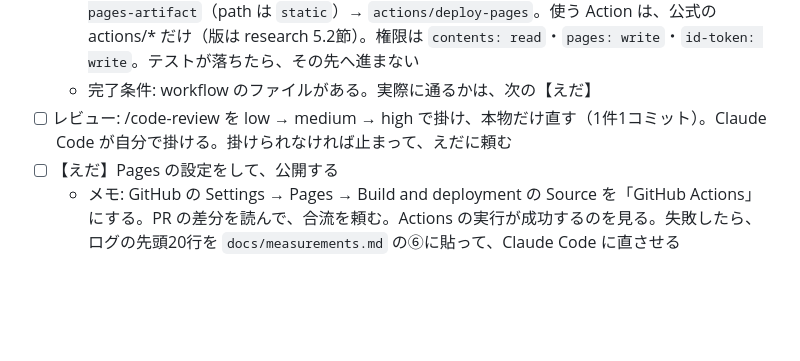
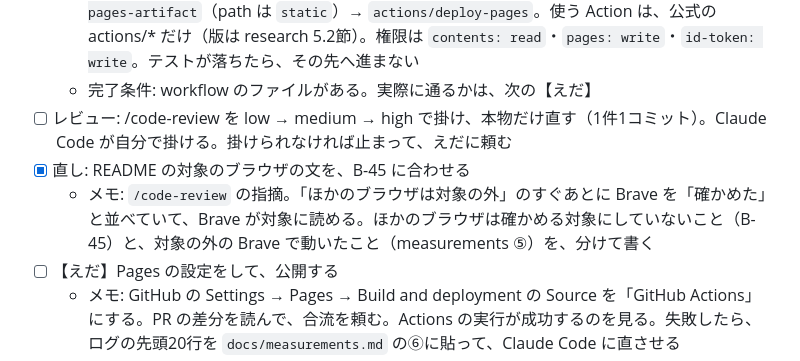
Before and after one commit to eda3/cornix-simulator, a Markdown page: docs/todo.md, the part around the change. GitHub-like rendering; blank space fills up the shorter version.

```diff
--- a/docs/todo.md
+++ b/docs/todo.md
@@ -121,6 +121,8 @@
   - メモ: `.github/workflows/pages.yml`。main への push と、手動（workflow_dispatch）で動く。流れは、checkout → `rustup target add wasm32-unknown-unknown` → wasm-pack を入れる（公式のリリースの `wasm-pack-v0.15.0-x86_64-unknown-linux-musl.tar.gz` を curl で取って展開する。版は固定）→ `cargo test --workspace` → `wasm-pack build cornix_web --target web --out-dir ../static/pkg --no-typescript` → `actions/configure-pages` → `actions/upload-pages-artifact`（path は `static`）→ `actions/deploy-pages`。使う Action は、公式の actions/* だけ（版は research 5.2節）。権限は `contents: read`・`pages: write`・`id-token: write`。テストが落ちたら、その先へ進まない
   - 完了条件: workflow のファイルがある。実際に通るかは、次の【えだ】
 - [ ] レビュー: /code-review を low → medium → high で掛け、本物だけ直す（1件1コミット）。Claude Code が自分で掛ける。掛けられなければ止まって、えだに頼む
+- [x] 直し: README の対象のブラウザの文を、B-45 に合わせる
+  - メモ: `/code-review` の指摘。「ほかのブラウザは対象の外」のすぐあとに Brave を「確かめた」と並べていて、Brave が対象に読める。ほかのブラウザは確かめる対象にしていないこと（B-45）と、対象の外の Brave で動いたこと（measurements ⑤）を、分けて書く
 - [ ] 【えだ】Pages の設定をして、公開する
   - メモ: GitHub の Settings → Pages → Build and deployment の Source を「GitHub Actions」にする。PR の差分を読んで、合流を頼む。Actions の実行が成功するのを見る。失敗したら、ログの先頭20行を `docs/measurements.md` の⑥に貼って、Claude Code に直させる
 - [ ] 【えだ】公開ページで、⑲を確かめる
```
Also changed, not shown: README.md (+3 -3 lines).
